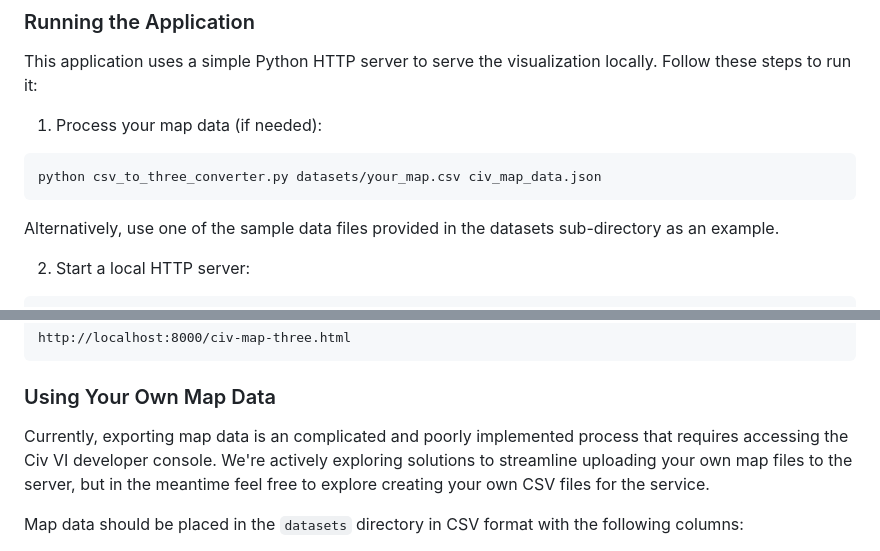
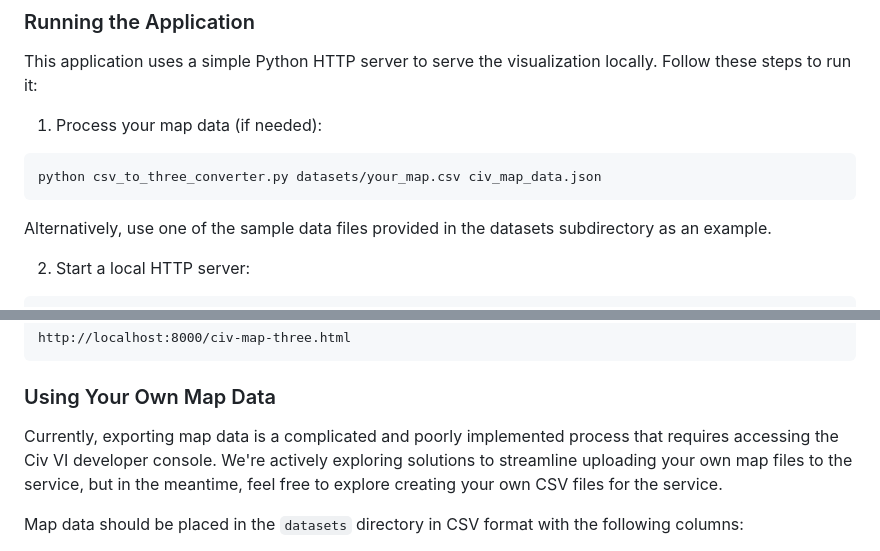
Before and after one commit to charlie-brunold/Civ6-Optimizer, a Markdown page: README.md, 2 parts joined by grey strips. Drawn GitHub-style.

````diff
--- a/README.md
+++ b/README.md
@@ -50,7 +50,7 @@ This application uses a simple Python HTTP server to serve the visualization loc
 ```bash
 python csv_to_three_converter.py datasets/your_map.csv civ_map_data.json
 ```
-Alternatively, use one of the sample data files provided in the datasets sub-directory as an example.
+Alternatively, use one of the sample data files provided in the datasets subdirectory as an example.
 
 2. Start a local HTTP server:
 ```bash
@@ -68,7 +68,7 @@ http://localhost:8000/civ-map-three.html
 
 ### Using Your Own Map Data
 
-Currently, exporting map data is an complicated and poorly implemented process that requires accessing the Civ VI developer console. We're actively exploring solutions to streamline uploading your own map files to the server, but in the meantime feel free to explore creating your own CSV files for the service.
+Currently, exporting map data is a complicated and poorly implemented process that requires accessing the Civ VI developer console. We're actively exploring solutions to streamline uploading your own map files to the service, but in the meantime, feel free to explore creating your own CSV files for the service.
 
 Map data should be placed in the `datasets` directory in CSV format with the following columns:
 - X, Y: Tile coordinates
````
